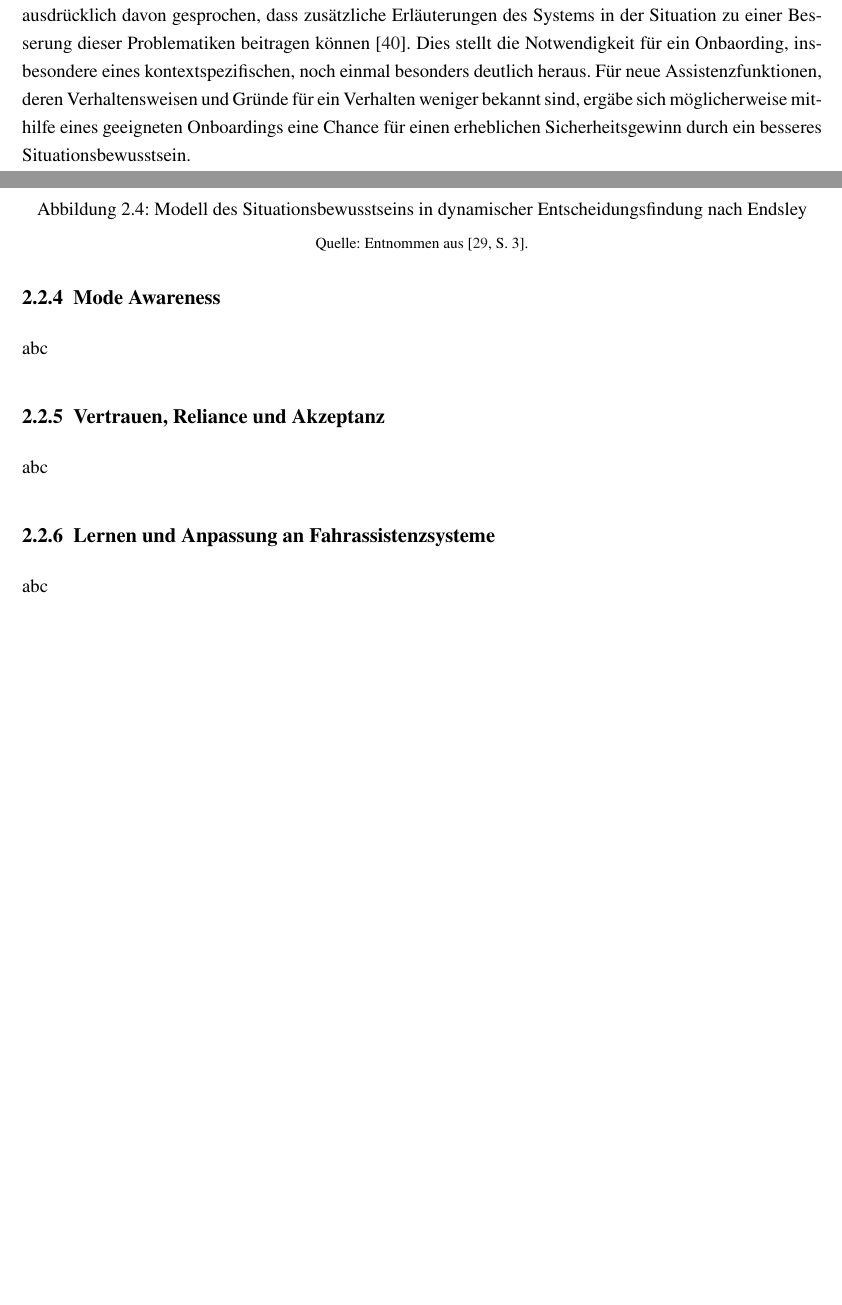
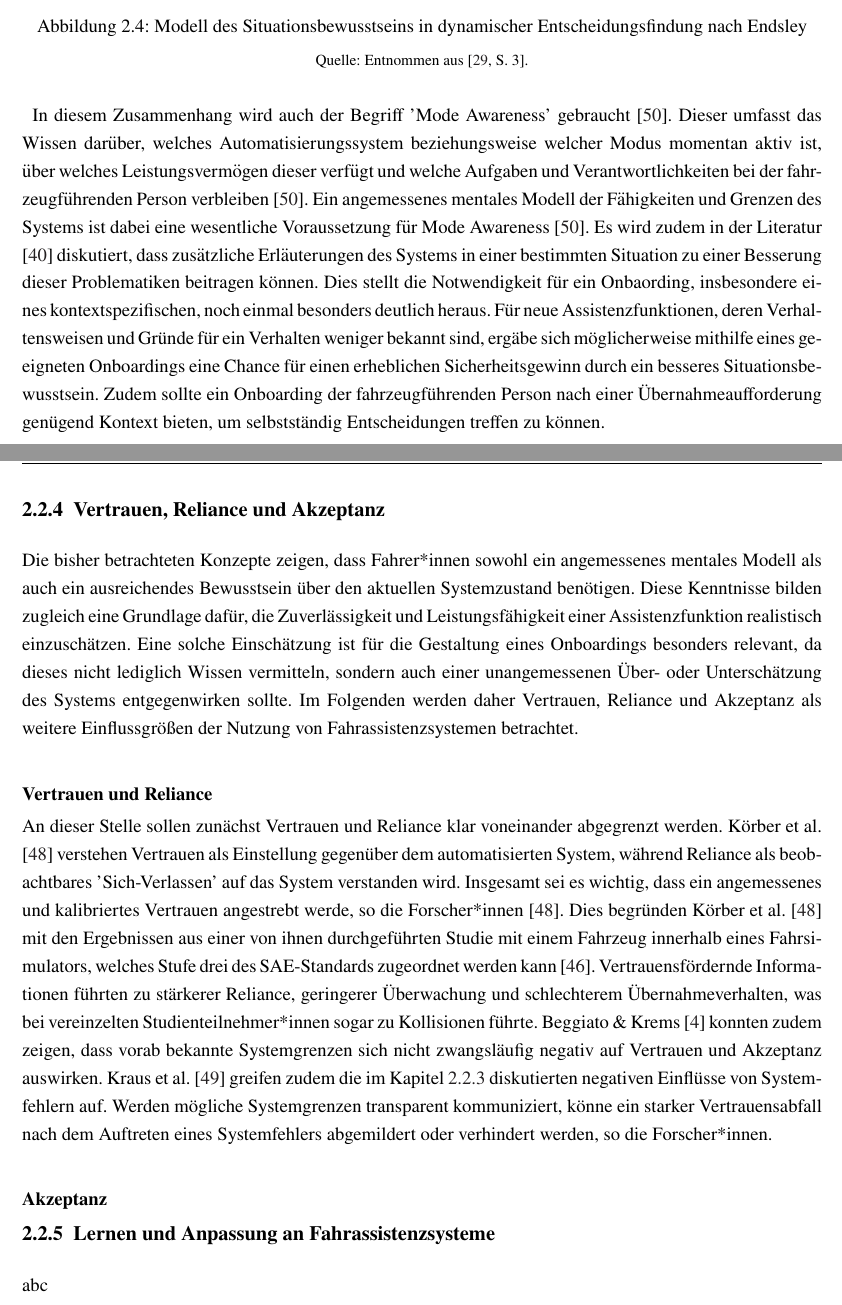
Before and after one commit to JC1998-byte/masterarbeit_schriftlich, a LaTeX thesis (main.tex, which reads content/theory.tex): two parts of pages 19 and 20 of 35 before the commit and two parts of pages 20 and 21 of 35 after it, joined at a grey line, cut so that both start at the same text, the shorter picture padded with empty space. Compiled offline with pdfLaTeX.

Commit message:
Ergänzungen Related Work

```diff
--- a/content/theory.tex
+++ b/content/theory.tex
@@ -148,15 +148,18 @@ Geisler \cite{Geisler_hci2021} verweist darauf, dass die im vorherigen Unterkapi
     {\footnotesize Quelle: Entnommen aus \cite[S.~3]{Endsley2000Chapter}.}
 \end{figure}
 
-Zuletzt wird in der Literatur \cite{Geisler_hci2021} auf die Gefahr von einem negativen Einfluss steigender Automatisierung in Fahrzeugen auf das Situationsbewusstsein der Fahrer*innen hingewiesen, da insbesondere fehlerhafte vollautomatische Handlungen oder Handlungsempfehlungen zu Verwirrungen führen könnten. Es wird zudem ausdrücklich davon gesprochen, dass zusätzliche Erläuterungen des Systems in der Situation zu einer Besserung dieser Problematiken beitragen können \cite{Geisler_hci2021}. Dies stellt die Notwendigkeit für ein Onbaording, insbesondere eines kontextspezifischen, noch einmal besonders deutlich heraus. Für neue Assistenzfunktionen, deren Verhaltensweisen und Gründe für ein Verhalten weniger bekannt sind, ergäbe  sich möglicherweise mithilfe eines geeigneten Onboardings eine Chance für einen erheblichen Sicherheitsgewinn durch ein besseres Situationsbewusstsein.
+Zuletzt wird in der Literatur \cite{Geisler_hci2021} auf die Gefahr von einem negativen Einfluss steigender Automatisierung in Fahrzeugen auf das Situationsbewusstsein der Fahrer*innen hingewiesen, da insbesondere fehlerhafte vollautomatische Handlungen oder Handlungsempfehlungen zu Verwirrungen führen könnten. Die im Kapitel \ref{chapter:introduction} bereits erwähnten Stufen des SAE-Standards \cite{SAE2021J3016} definieren dabei klar, ab welchem Grad der Automatisierung vermehrt Probleme auftreten. Geisler \cite{Geisler_autonom2021} bezeichnet die ersten vier Stufen des SAE-Standards \cite{SAE2021J3016} als Mensch-Maschine-Kooperation, da erst ab den darüberliegenden Stufen eine nahezu vollständige Delegation der Aufgaben einer fahrzeugführenden Person an eine Maschine möglich ist, ohne, dass ein menschliches Eingreifen mittels Übernahmeaufforderung erforderlich wäre. Insbesondere für die Stufen drei und vier, deren zugehörige Fahrzeuge in manchen Situationen die fahrzeugführenden Person zur Übernahme auffordern, müsse ein neues Situationsbewusstsein entstehen, so der Forscher \cite{Geisler_autonom2021}.
 
-\subsection{Mode Awareness}
-\label{subsec:mode_awreness}
-abc
+In diesem Zusammenhang wird auch der Begriff 'Mode Awareness' gebraucht \cite{kurpiers2020mode}. Dieser umfasst das Wissen darüber, welches Automatisierungssystem beziehungsweise welcher Modus momentan aktiv ist, über welches Leistungsvermögen dieser verfügt und welche Aufgaben und Verantwortlichkeiten bei der fahrzeugführenden Person verbleiben \cite{kurpiers2020mode}. Ein angemessenes mentales Modell der Fähigkeiten und Grenzen des Systems ist dabei eine wesentliche Voraussetzung für Mode Awareness \cite{kurpiers2020mode}. Es wird zudem in der Literatur \cite{Geisler_hci2021} diskutiert, dass zusätzliche Erläuterungen des Systems in einer bestimmten Situation zu einer Besserung dieser Problematiken beitragen können. Dies stellt die Notwendigkeit für ein Onbaording, insbesondere eines kontextspezifischen, noch einmal besonders deutlich heraus. Für neue Assistenzfunktionen, deren Verhaltensweisen und Gründe für ein Verhalten weniger bekannt sind, ergäbe  sich möglicherweise mithilfe eines geeigneten Onboardings eine Chance für einen erheblichen Sicherheitsgewinn durch ein besseres Situationsbewusstsein. Zudem sollte ein Onboarding der fahrzeugführenden Person nach einer Übernahmeaufforderung genügend Kontext bieten, um selbstständig Entscheidungen treffen zu können.
 
 \subsection{Vertrauen, Reliance und Akzeptanz}
 \label{subsec:vertrauen_akzeptanz}
-abc
+Die bisher betrachteten Konzepte zeigen, dass Fahrer*innen sowohl ein angemessenes mentales Modell als auch ein ausreichendes Bewusstsein über den aktuellen Systemzustand benötigen. Diese Kenntnisse bilden zugleich eine Grundlage dafür, die Zuverlässigkeit und Leistungsfähigkeit einer Assistenzfunktion realistisch einzuschätzen. Eine solche Einschätzung ist für die Gestaltung eines Onboardings besonders relevant, da dieses nicht lediglich Wissen vermitteln, sondern auch einer unangemessenen Über- oder Unterschätzung des Systems entgegenwirken sollte. Im Folgenden werden daher Vertrauen, Reliance und Akzeptanz als weitere Einflussgrößen der Nutzung von Fahrassistenzsystemen betrachtet.
+
+\subsubsection{Vertrauen und Reliance}
+An dieser Stelle sollen zunächst Vertrauen und Reliance klar voneinander abgegrenzt werden. Körber et al. \cite{korber2018introduction} verstehen Vertrauen als Einstellung gegenüber dem automatisierten System, während Reliance als beobachtbares 'Sich-Verlassen' auf das System verstanden wird. Insgesamt sei es wichtig, dass ein angemessenes und kalibriertes Vertrauen angestrebt werde, so die Forscher*innen \cite{korber2018introduction}. Dies begründen Körber et al. \cite{korber2018introduction} mit den Ergebnissen aus einer von ihnen durchgeführten Studie mit einem Fahrzeug innerhalb eines Fahrsimulators, welches Stufe drei des SAE-Standards zugeordnet werden kann \cite{SAE2021J3016}. Vertrauensfördernde Informationen führten zu stärkerer Reliance, geringerer Überwachung und schlechterem Übernahmeverhalten, was bei vereinzelten Studienteilnehmer*innen sogar zu Kollisionen führte. Beggiato \& Krems \cite{beggiato2013evolution} konnten zudem zeigen, dass vorab bekannte Systemgrenzen sich nicht zwangsläufig negativ auf Vertrauen und Akzeptanz auswirken. Kraus et al. \cite{kraus2020more} greifen zudem die im Kapitel \ref{subsec:situationsbewusstsein} diskutierten negativen Einflüsse von Systemfehlern auf. Werden mögliche Systemgrenzen transparent kommuniziert, könne ein starker Vertrauensabfall nach dem Auftreten eines Systemfehlers abgemildert oder verhindert werden, so die Forscher*innen.
+
+\subsubsection{Akzeptanz}
 
 \subsection{Lernen und Anpassung an Fahrassistenzsysteme}
 \label{subsec:lernen_anpassung}
```
Also changed, not shown: bib/bibliography.bib (+13 -0 lines).
